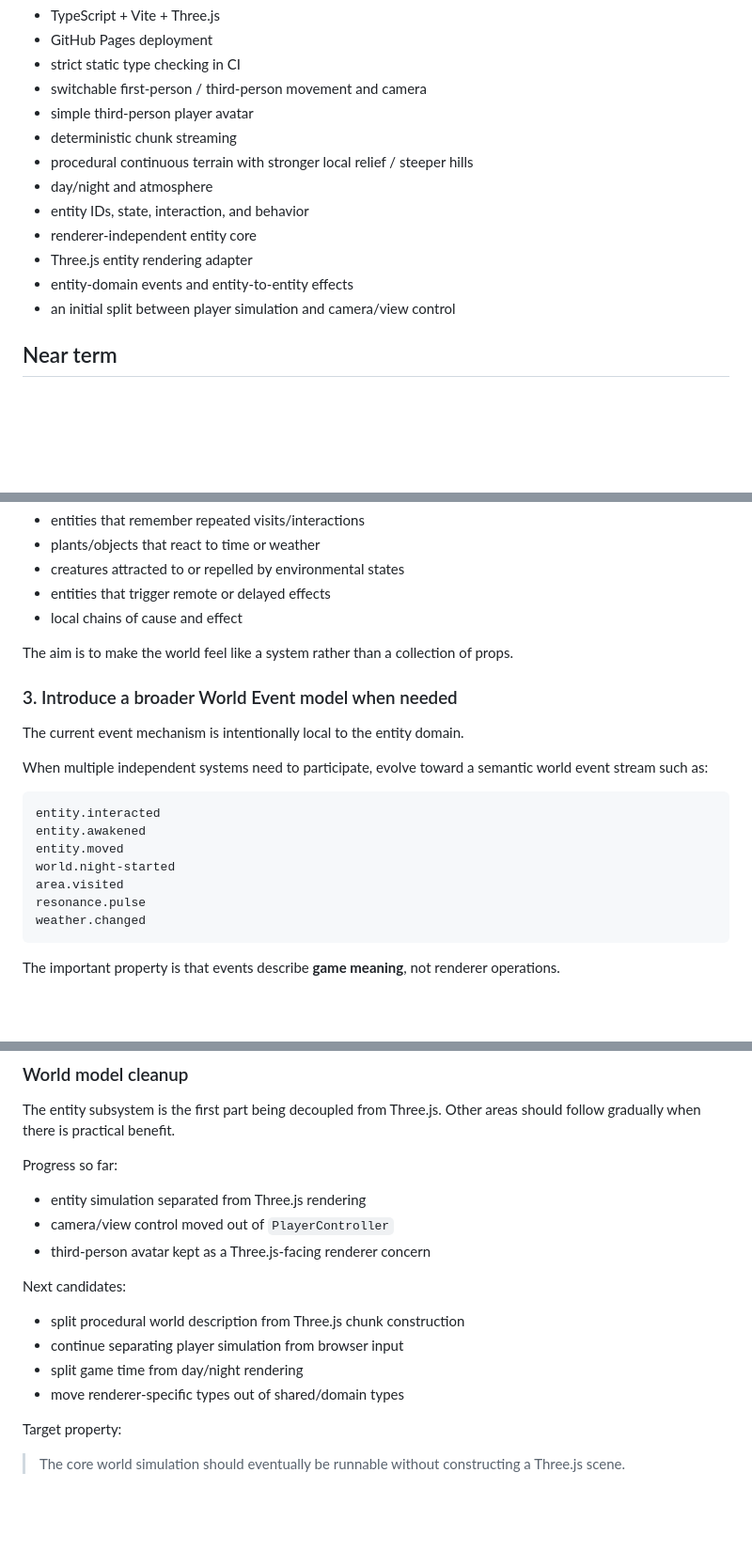
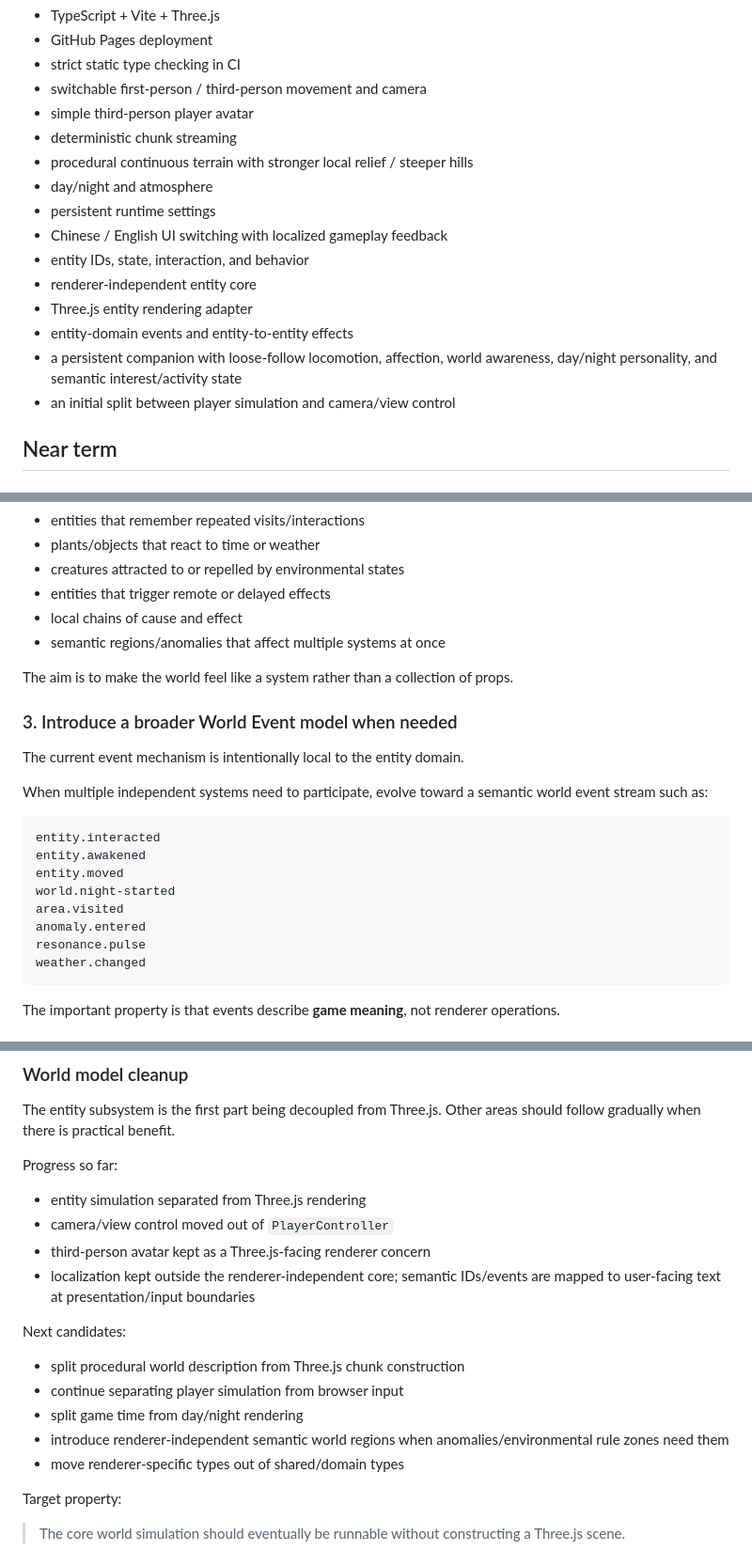
Before and after one commit to manxisuo/a-simple-sandbox-game, a Markdown page: ROADMAP.md, 3 parts joined by grey strips. Shown at 94% size. Rendered like a GitHub page; blank space fills up the shorter version.

Commit message:
Backfill roadmap for UI and companion behavior

````diff
--- a/ROADMAP.md
+++ b/ROADMAP.md
@@ -16,10 +16,13 @@ Already implemented or actively being established:
 - deterministic chunk streaming
 - procedural continuous terrain with stronger local relief / steeper hills
 - day/night and atmosphere
+- persistent runtime settings
+- Chinese / English UI switching with localized gameplay feedback
 - entity IDs, state, interaction, and behavior
 - renderer-independent entity core
 - Three.js entity rendering adapter
 - entity-domain events and entity-to-entity effects
+- a persistent companion with loose-follow locomotion, affection, world awareness, day/night personality, and semantic interest/activity state
 - an initial split between player simulation and camera/view control
 
 ## Near term
@@ -65,6 +70,7 @@ Useful experiments include:
 - creatures attracted to or repelled by environmental states
 - entities that trigger remote or delayed effects
 - local chains of cause and effect
+- semantic regions/anomalies that affect multiple systems at once
 
 The aim is to make the world feel like a system rather than a collection of props.
 
@@ -80,6 +86,7 @@ entity.awakened
 entity.moved
 world.night-started
 area.visited
+anomaly.entered
 resonance.pulse
 weather.changed
 ```
@@ -143,12 +150,14 @@ Progress so far:
 - entity simulation separated from Three.js rendering
 - camera/view control moved out of `PlayerController`
 - third-person avatar kept as a Three.js-facing renderer concern
+- localization kept outside the renderer-independent core; semantic IDs/events are mapped to user-facing text at presentation/input boundaries
 
 Next candidates:
 
 - split procedural world description from Three.js chunk construction
 - continue separating player simulation from browser input
 - split game time from day/night rendering
+- introduce renderer-independent semantic world regions when anomalies/environmental rule zones need them
 - move renderer-specific types out of shared/domain types
 
 Target property:
````
Also changed, not shown: other parts of ROADMAP.md (+3 -0 lines).
